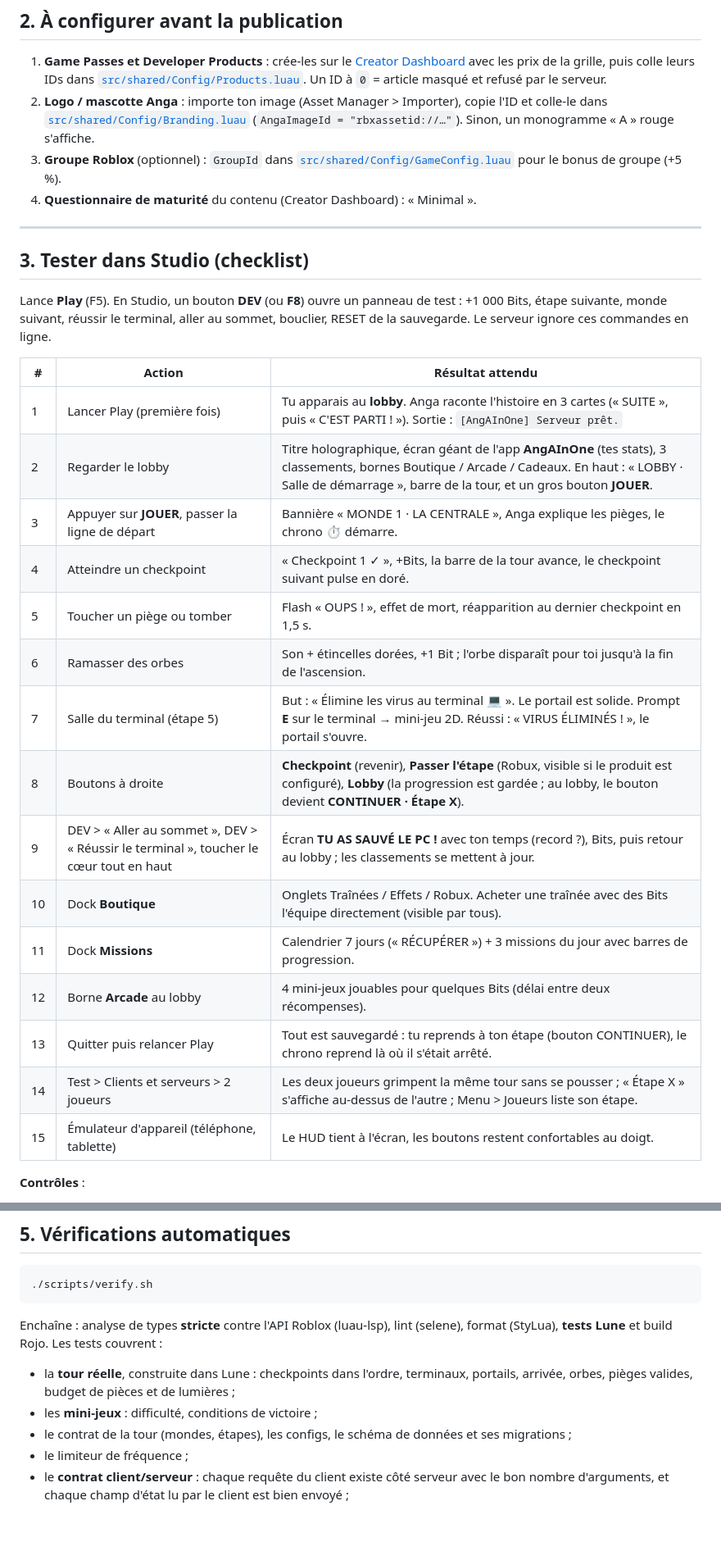
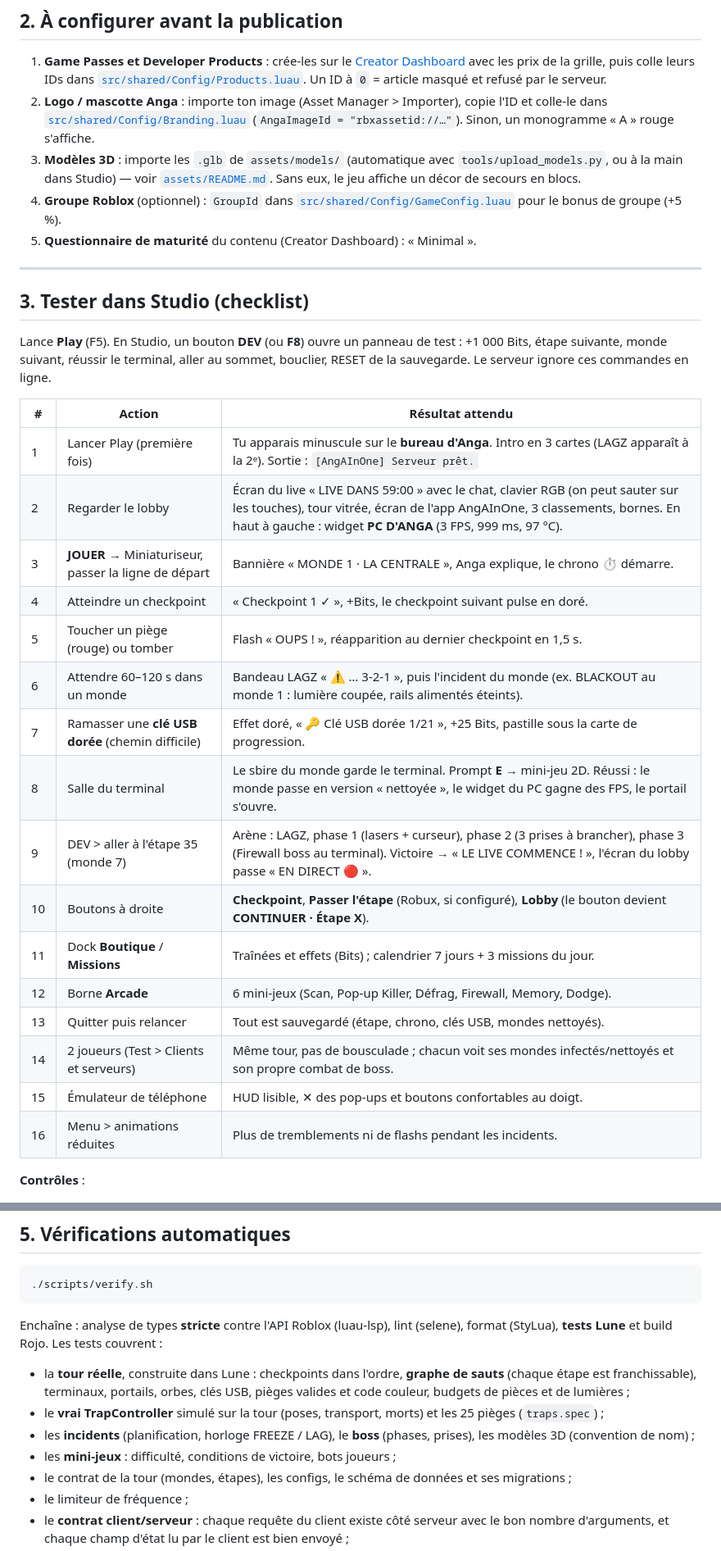
Before and after one commit to UEFNMapper/New, a Markdown page: AngAInOne/README.md, 2 parts joined by grey strips. Shown at 82% size. GitHub-like rendering; blank space fills up the shorter version.

````diff
--- a/AngAInOne/README.md
+++ b/AngAInOne/README.md
@@ -37,8 +38,9 @@ L'éclairage (Future, lumière de jour à travers la vitre du boîtier, Atmosphe
 
 1. **Game Passes et Developer Products** : crée-les sur le [Creator Dashboard](https://create.roblox.com/dashboard/creations) avec les prix de la grille, puis colle leurs IDs dans [`src/shared/Config/Products.luau`](src/shared/Config/Products.luau). Un ID à `0` = article masqué et refusé par le serveur.
 2. **Logo / mascotte Anga** : importe ton image (Asset Manager > Importer), copie l'ID et colle-le dans [`src/shared/Config/Branding.luau`](src/shared/Config/Branding.luau) (`AngaImageId = "rbxassetid://…"`). Sinon, un monogramme « A » rouge s'affiche.
-3. **Groupe Roblox** (optionnel) : `GroupId` dans [`src/shared/Config/GameConfig.luau`](src/shared/Config/GameConfig.luau) pour le bonus de groupe (+5 %).
-4. **Questionnaire de maturité** du contenu (Creator Dashboard) : « Minimal ».
+3. **Modèles 3D** : importe les `.glb` de `assets/models/` (automatique avec `tools/upload_models.py`, ou à la main dans Studio) — voir [`assets/README.md`](assets/README.md). Sans eux, le jeu affiche un décor de secours en blocs.
+4. **Groupe Roblox** (optionnel) : `GroupId` dans [`src/shared/Config/GameConfig.luau`](src/shared/Config/GameConfig.luau) pour le bonus de groupe (+5 %).
+5. **Questionnaire de maturité** du contenu (Creator Dashboard) : « Minimal ».
 
 ---
 
@@ -48,21 +50,22 @@ Lance **Play** (F5). En Studio, un bouton **DEV** (ou **F8**) ouvre un panneau d
 
 | # | Action | Résultat attendu |
 |---|---|---|
-| 1 | Lancer Play (première fois) | Tu apparais au **lobby**. Anga raconte l'histoire en 3 cartes (« SUITE », puis « C'EST PARTI ! »). Sortie : `[AngAInOne] Serveur prêt.` |
-| 2 | Regarder le lobby | Titre holographique, écran géant de l'app **AngAInOne** (tes stats), 3 classements, bornes Boutique / Arcade / Cadeaux. En haut : « LOBBY · Salle de démarrage », barre de la tour, et un gros bouton **JOUER**. |
-| 3 | Appuyer sur **JOUER**, passer la ligne de départ | Bannière « MONDE 1 · LA CENTRALE », Anga explique les pièges, le chrono ⏱ démarre. |
-| 4 | Atteindre un checkpoint | « Checkpoint 1 ✓ », +Bits, la barre de la tour avance, le checkpoint suivant pulse en doré. |
-| 5 | Toucher un piège ou tomber | Flash « OUPS ! », effet de mort, réapparition au dernier checkpoint en 1,5 s. |
-| 6 | Ramasser des orbes | Son + étincelles dorées, +1 Bit ; l'orbe disparaît pour toi jusqu'à la fin de l'ascension. |
-| 7 | Salle du terminal (étape 5) | But : « Élimine les virus au terminal 💻 ». Le portail est solide. Prompt **E** sur le terminal → mini-jeu 2D. Réussi : « VIRUS ÉLIMINÉS ! », le portail s'ouvre. |
-| 8 | Boutons à droite | **Checkpoint** (revenir), **Passer l'étape** (Robux, visible si le produit est configuré), **Lobby** (la progression est gardée ; au lobby, le bouton devient **CONTINUER · Étape X**). |
-| 9 | DEV > « Aller au sommet », DEV > « Réussir le terminal », toucher le cœur tout en haut | Écran **TU AS SAUVÉ LE PC !** avec ton temps (record ?), Bits, puis retour au lobby ; les classements se mettent à jour. |
-| 10 | Dock **Boutique** | Onglets Traînées / Effets / Robux. Acheter une traînée avec des Bits l'équipe directement (visible par tous). |
-| 11 | Dock **Missions** | Calendrier 7 jours (« RÉCUPÉRER ») + 3 missions du jour avec barres de progression. |
-| 12 | Borne **Arcade** au lobby | 4 mini-jeux jouables pour quelques Bits (délai entre deux récompenses). |
-| 13 | Quitter puis relancer Play | Tout est sauvegardé : tu reprends à ton étape (bouton CONTINUER), le chrono reprend là où il s'était arrêté. |
-| 14 | Test > Clients et serveurs > 2 joueurs | Les deux joueurs grimpent la même tour sans se pousser ; « Étape X » s'affiche au-dessus de l'autre ; Menu > Joueurs liste son étape. |
-| 15 | Émulateur d'appareil (téléphone, tablette) | Le HUD tient à l'écran, les boutons restent confortables au doigt. |
+| 1 | Lancer Play (première fois) | Tu apparais minuscule sur le **bureau d'Anga**. Intro en 3 cartes (LAGZ apparaît à la 2ᵉ). Sortie : `[AngAInOne] Serveur prêt.` |
+| 2 | Regarder le lobby | Écran du live « LIVE DANS 59:00 » avec le chat, clavier RGB (on peut sauter sur les touches), tour vitrée, écran de l'app AngAInOne, 3 classements, bornes. En haut à gauche : widget **PC D'ANGA** (3 FPS, 999 ms, 97 °C). |
+| 3 | **JOUER** → Miniaturiseur, passer la ligne de départ | Bannière « MONDE 1 · LA CENTRALE », Anga explique, le chrono ⏱ démarre. |
+| 4 | Atteindre un checkpoint | « Checkpoint 1 ✓ », +Bits, le checkpoint suivant pulse en doré. |
+| 5 | Toucher un piège (rouge) ou tomber | Flash « OUPS ! », réapparition au dernier checkpoint en 1,5 s. |
+| 6 | Attendre 60–120 s dans un monde | Bandeau LAGZ « ⚠ … 3-2-1 », puis l'incident du monde (ex. BLACKOUT au monde 1 : lumière coupée, rails alimentés éteints). |
+| 7 | Ramasser une **clé USB dorée** (chemin difficile) | Effet doré, « 🔑 Clé USB dorée 1/21 », +25 Bits, pastille sous la carte de progression. |
+| 8 | Salle du terminal | Le sbire du monde garde le terminal. Prompt **E** → mini-jeu 2D. Réussi : le monde passe en version « nettoyée », le widget du PC gagne des FPS, le portail s'ouvre. |
+| 9 | DEV > aller à l'étape 35 (monde 7) | Arène : LAGZ, phase 1 (lasers + curseur), phase 2 (3 prises à brancher), phase 3 (Firewall boss au terminal). Victoire → « LE LIVE COMMENCE ! », l'écran du lobby passe « EN DIRECT 🔴 ». |
+| 10 | Boutons à droite | **Checkpoint**, **Passer l'étape** (Robux, si configuré), **Lobby** (le bouton devient **CONTINUER · Étape X**). |
+| 11 | Dock **Boutique** / **Missions** | Traînées et effets (Bits) ; calendrier 7 jours + 3 missions du jour. |
+| 12 | Borne **Arcade** | 6 mini-jeux (Scan, Pop-up Killer, Défrag, Firewall, Memory, Dodge). |
+| 13 | Quitter puis relancer | Tout est sauvegardé (étape, chrono, clés USB, mondes nettoyés). |
+| 14 | 2 joueurs (Test > Clients et serveurs) | Même tour, pas de bousculade ; chacun voit ses mondes infectés/nettoyés et son propre combat de boss. |
+| 15 | Émulateur de téléphone | HUD lisible, ✕ des pop-ups et boutons confortables au doigt. |
+| 16 | Menu > animations réduites | Plus de tremblements ni de flashs pendant les incidents. |
 
 **Contrôles** :
 - **Clavier** : B Boutique · Q Missions · M Menu · Échap ferme · E interagir.
@@ -110,8 +117,10 @@ src/
 ./scripts/verify.sh
 ```
 Enchaîne : analyse de types **stricte** contre l'API Roblox (luau-lsp), lint (selene), format (StyLua), **tests Lune** et build Rojo. Les tests couvrent :
-- la **tour réelle**, construite dans Lune : checkpoints dans l'ordre, terminaux, portails, arrivée, orbes, pièges valides, budget de pièces et de lumières ;
-- les **mini-jeux** : difficulté, conditions de victoire ;
+- la **tour réelle**, construite dans Lune : checkpoints dans l'ordre, **graphe de sauts** (chaque étape est franchissable), terminaux, portails, orbes, clés USB, pièges valides et code couleur, budgets de pièces et de lumières ;
+- le **vrai TrapController** simulé sur la tour (poses, transport, morts) et les 25 pièges (`traps.spec`) ;
+- les **incidents** (planification, horloge FREEZE / LAG), le **boss** (phases, prises), les modèles 3D (convention de nom) ;
+- les **mini-jeux** : difficulté, conditions de victoire, bots joueurs ;
 - le contrat de la tour (mondes, étapes), les configs, le schéma de données et ses migrations ;
 - le limiteur de fréquence ;
 - le **contrat client/serveur** : chaque requête du client existe côté serveur avec le bon nombre d'arguments, et chaque champ d'état lu par le client est bien envoyé ;
````
Also changed, not shown: other parts of AngAInOne/README.md (+17 -12 lines), AngAInOne/docs/GDD.md (+64 -51 lines), AngAInOne/docs/ROADMAP.md (+7 -7 lines).
